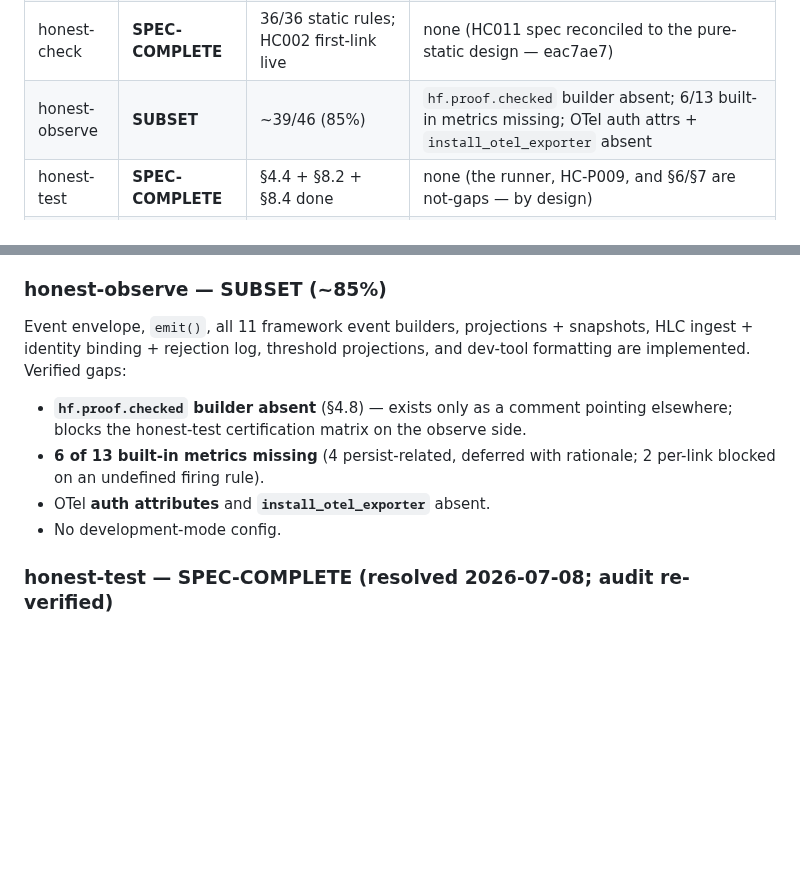
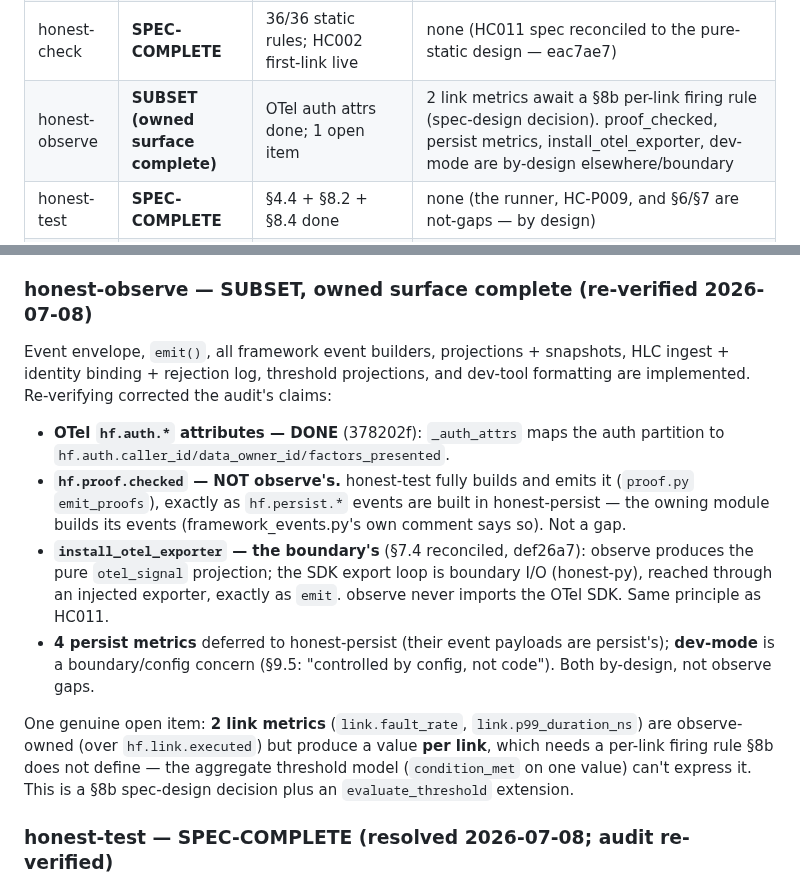
Before and after one commit to openhonest/honest-framework, a Markdown page: SPEC-CONFORMANCE-AUDIT.md, 2 parts joined by grey strips. Drawn GitHub-style; blank space fills up the shorter version.

Commit message:
docs: honest-observe owned surface complete (auth attrs done, install reconciled); 2 link metrics await a spec rule

```diff
--- a/SPEC-CONFORMANCE-AUDIT.md
+++ b/SPEC-CONFORMANCE-AUDIT.md
@@ -69,7 +69,7 @@ Verdicts use three honest categories:
 | honest-state | **COMPLETE AT MANDATE** | 15/18 | law+taxonomy complete; no conformance test that the §3 honest-check rules actually fire |
 | honest-auth | **SUBSET** | ~11/28 (~39%) | `test_token_generator.generate()` contract wrong/absent; no 6-token-class enforcement; no conformance-suite app; `"unauthenticated"` fault key not enforced |
 | honest-check | **SPEC-COMPLETE** | 36/36 static rules; HC002 first-link live | none (HC011 spec reconciled to the pure-static design — eac7ae7) |
-| honest-observe | **SUBSET** | ~39/46 (85%) | `hf.proof.checked` builder absent; 6/13 built-in metrics missing; OTel auth attrs + `install_otel_exporter` absent |
+| honest-observe | **SUBSET (owned surface complete)** | OTel auth attrs done; 1 open item | 2 link metrics await a §8b per-link firing rule (spec-design decision). proof_checked, persist metrics, install_otel_exporter, dev-mode are by-design elsewhere/boundary |
 | honest-test | **SPEC-COMPLETE** | §4.4 + §8.2 + §8.4 done | none (the runner, HC-P009, and §6/§7 are not-gaps — by design) |
 | honest-parse | **SPEC-COMPLETE** | 7 grammars (6 source + HTML) | none (Ruby/PHP/Go/Elixir — f793594; HTML/HTMX — 6de18bb) |
 | honest-persist | **SUBSET** | SQLite/Turso substantial; Postgres non-functional | no PostgreSQL inspector; no view/trigger/procedure DDL apply; no RETURNING; no materialized-view refresh |
@@ -181,17 +181,29 @@ Reading the spec directly corrected three of this module's audit claims:
   stale "CLI/LSP sandboxed evaluator" note is gone.
 - Minor: `pyproject.toml` declares `conformance = "python"`, not a valid level.
 
-### honest-observe — SUBSET (~85%)
-Event envelope, `emit()`, all 11 framework event builders, projections +
-snapshots, HLC ingest + identity binding + rejection log, threshold projections,
-and dev-tool formatting are implemented. Verified gaps:
-- **`hf.proof.checked` builder absent** (§4.8) — exists only as a comment
-  pointing elsewhere; blocks the honest-test certification matrix on the
-  observe side.
-- **6 of 13 built-in metrics missing** (4 persist-related, deferred with
-  rationale; 2 per-link blocked on an undefined firing rule).
-- OTel **auth attributes** and **`install_otel_exporter`** absent.
-- No development-mode config.
+### honest-observe — SUBSET, owned surface complete (re-verified 2026-07-08)
+Event envelope, `emit()`, all framework event builders, projections + snapshots,
+HLC ingest + identity binding + rejection log, threshold projections, and
+dev-tool formatting are implemented. Re-verifying corrected the audit's claims:
+- **OTel `hf.auth.*` attributes — DONE** (378202f): `_auth_attrs` maps the auth
+  partition to `hf.auth.caller_id/data_owner_id/factors_presented`.
+- **`hf.proof.checked` — NOT observe's.** honest-test fully builds and emits it
+  (`proof.py` `emit_proofs`), exactly as `hf.persist.*` events are built in
+  honest-persist — the owning module builds its events (framework_events.py's own
+  comment says so). Not a gap.
+- **`install_otel_exporter` — the boundary's** (§7.4 reconciled, def26a7): observe
+  produces the pure `otel_signal` projection; the SDK export loop is boundary I/O
+  (honest-py), reached through an injected exporter, exactly as `emit`. observe
+  never imports the OTel SDK. Same principle as HC011.
+- **4 persist metrics** deferred to honest-persist (their event payloads are
+  persist's); **dev-mode** is a boundary/config concern (§9.5: "controlled by
+  config, not code"). Both by-design, not observe gaps.
+
+One genuine open item: **2 link metrics** (`link.fault_rate`,
+`link.p99_duration_ns`) are observe-owned (over `hf.link.executed`) but produce a
+value **per link**, which needs a per-link firing rule §8b does not define — the
+aggregate threshold model (`condition_met` on one value) can't express it. This
+is a §8b spec-design decision plus an `evaluate_threshold` extension.
 
 ### honest-test — SPEC-COMPLETE (resolved 2026-07-08; audit re-verified)
 Strong: the generation engine (Set enumeration, Fibonacci numerics,
```
